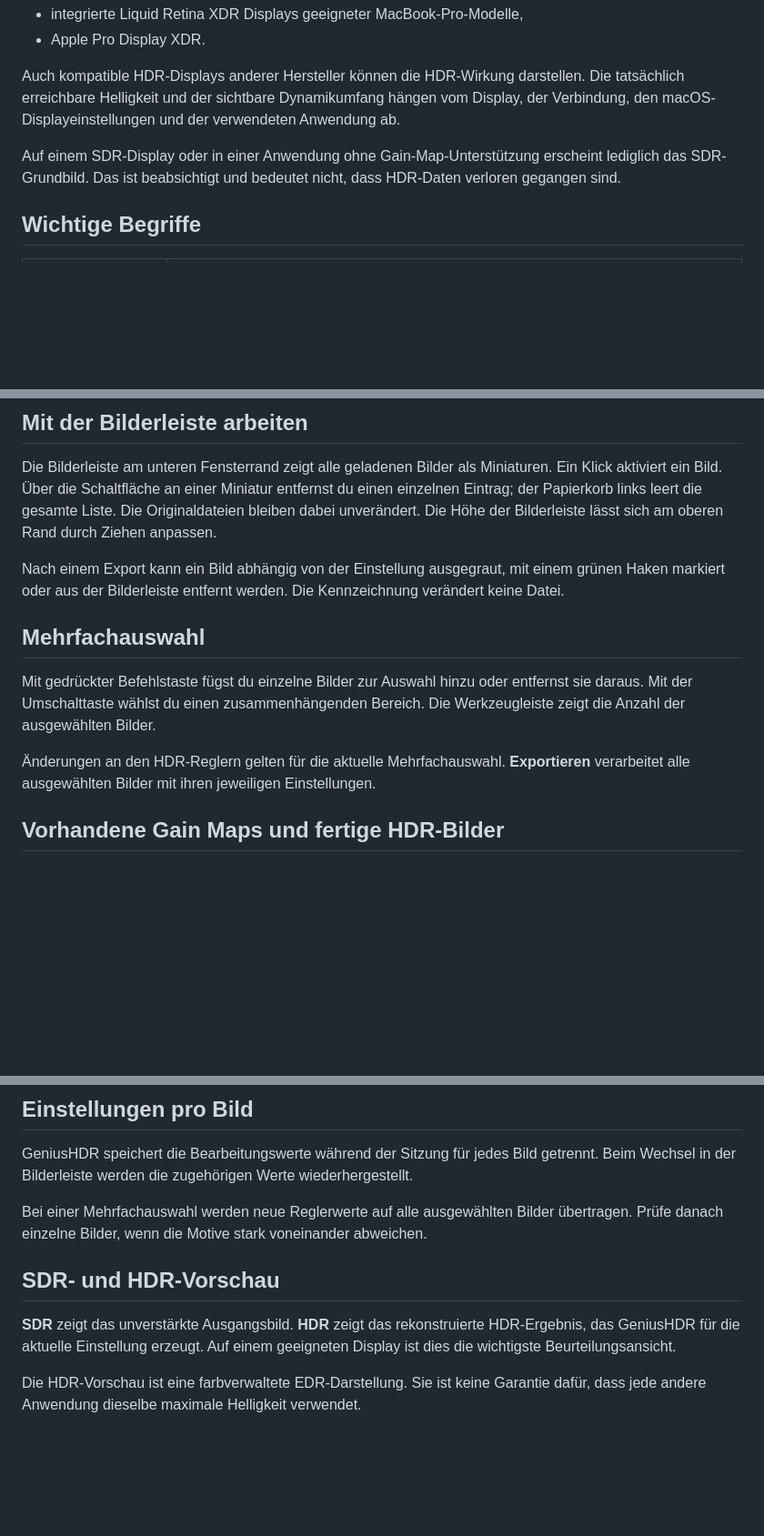
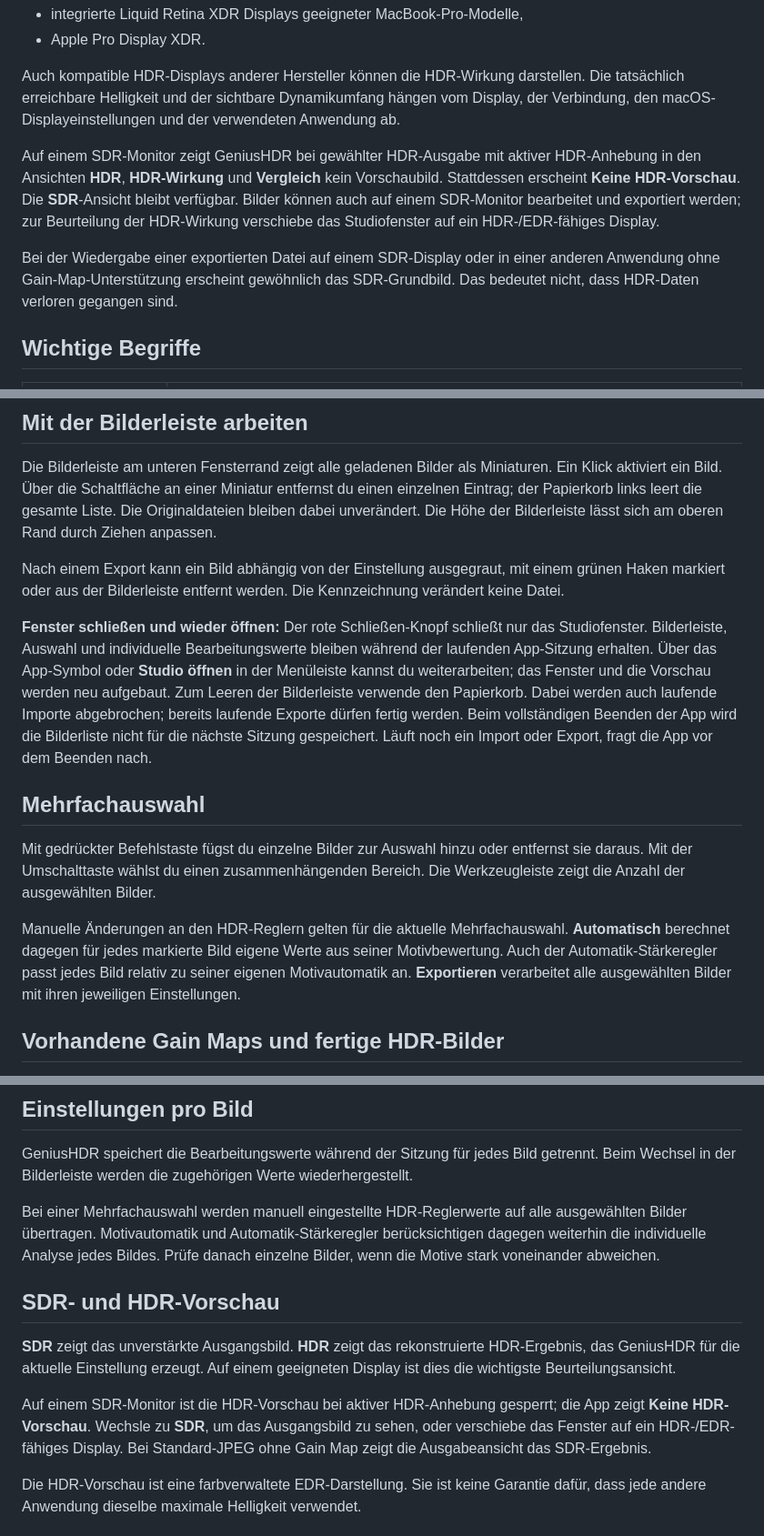
Before and after one commit to 6j8mbtwbz2-cyber/markus-ball-app-support, a Markdown page: geniushdr/source/manual-de.md, 3 parts joined by grey strips. Shown at 91% size. GitHub-like rendering; blank space fills up the shorter version.

Commit message:
Sync GeniusHDR manual sources with current app behavior

```diff
--- a/geniushdr/source/manual-de.md
+++ b/geniushdr/source/manual-de.md
@@ -58,7 +58,9 @@ Besonders geeignet sind Apples XDR-Displays, beispielsweise:
 
 Auch kompatible HDR-Displays anderer Hersteller können die HDR-Wirkung darstellen. Die tatsächlich erreichbare Helligkeit und der sichtbare Dynamikumfang hängen vom Display, der Verbindung, den macOS-Displayeinstellungen und der verwendeten Anwendung ab.
 
-Auf einem SDR-Display oder in einer Anwendung ohne Gain-Map-Unterstützung erscheint lediglich das SDR-Grundbild. Das ist beabsichtigt und bedeutet nicht, dass HDR-Daten verloren gegangen sind.
+Auf einem SDR-Monitor zeigt GeniusHDR bei gewählter HDR-Ausgabe mit aktiver HDR-Anhebung in den Ansichten **HDR**, **HDR-Wirkung** und **Vergleich** kein Vorschaubild. Stattdessen erscheint **Keine HDR-Vorschau**. Die **SDR**-Ansicht bleibt verfügbar. Bilder können auch auf einem SDR-Monitor bearbeitet und exportiert werden; zur Beurteilung der HDR-Wirkung verschiebe das Studiofenster auf ein HDR-/EDR-fähiges Display.
+
+Bei der Wiedergabe einer exportierten Datei auf einem SDR-Display oder in einer anderen Anwendung ohne Gain-Map-Unterstützung erscheint gewöhnlich das SDR-Grundbild. Das bedeutet nicht, dass HDR-Daten verloren gegangen sind.
 
 <a id="section-08-key-terms"></a>
 ## Wichtige Begriffe
@@ -121,12 +123,14 @@ Die Bilderleiste am unteren Fensterrand zeigt alle geladenen Bilder als Miniatur
 
 Nach einem Export kann ein Bild abhängig von der Einstellung ausgegraut, mit einem grünen Haken markiert oder aus der Bilderleiste entfernt werden. Die Kennzeichnung verändert keine Datei.
 
+**Fenster schließen und wieder öffnen:** Der rote Schließen-Knopf schließt nur das Studiofenster. Bilderleiste, Auswahl und individuelle Bearbeitungswerte bleiben während der laufenden App-Sitzung erhalten. Über das App-Symbol oder **Studio öffnen** in der Menüleiste kannst du weiterarbeiten; das Fenster und die Vorschau werden neu aufgebaut. Zum Leeren der Bilderleiste verwende den Papierkorb. Dabei werden auch laufende Importe abgebrochen; bereits laufende Exporte dürfen fertig werden. Beim vollständigen Beenden der App wird die Bilderliste nicht für die nächste Sitzung gespeichert. Läuft noch ein Import oder Export, fragt die App vor dem Beenden nach.
+
 <a id="section-14-multiple-selection"></a>
 ## Mehrfachauswahl
 
 Mit gedrückter Befehlstaste fügst du einzelne Bilder zur Auswahl hinzu oder entfernst sie daraus. Mit der Umschalttaste wählst du einen zusammenhängenden Bereich. Die Werkzeugleiste zeigt die Anzahl der ausgewählten Bilder.
 
-Änderungen an den HDR-Reglern gelten für die aktuelle Mehrfachauswahl. **Exportieren** verarbeitet alle ausgewählten Bilder mit ihren jeweiligen Einstellungen.
+Manuelle Änderungen an den HDR-Reglern gelten für die aktuelle Mehrfachauswahl. **Automatisch** berechnet dagegen für jedes markierte Bild eigene Werte aus seiner Motivbewertung. Auch der Automatik-Stärkeregler passt jedes Bild relativ zu seiner eigenen Motivautomatik an. **Exportieren** verarbeitet alle ausgewählten Bilder mit ihren jeweiligen Einstellungen.
 
 <a id="section-15-existing-gain-maps-and-finished-hdr-images"></a>
 ## Vorhandene Gain Maps und fertige HDR-Bilder
@@ -189,12 +195,14 @@ Das Zurücksetzen betrifft nur den jeweiligen Bearbeitungswert und verändert ni
 
 GeniusHDR speichert die Bearbeitungswerte während der Sitzung für jedes Bild getrennt. Beim Wechsel in der Bilderleiste werden die zugehörigen Werte wiederhergestellt.
 
-Bei einer Mehrfachauswahl werden neue Reglerwerte auf alle ausgewählten Bilder übertragen. Prüfe danach einzelne Bilder, wenn die Motive stark voneinander abweichen.
+Bei einer Mehrfachauswahl werden manuell eingestellte HDR-Reglerwerte auf alle ausgewählten Bilder übertragen. Motivautomatik und Automatik-Stärkeregler berücksichtigen dagegen weiterhin die individuelle Analyse jedes Bildes. Prüfe danach einzelne Bilder, wenn die Motive stark voneinander abweichen.
 
 <a id="section-24-sdr-and-hdr-preview"></a>
 ## SDR- und HDR-Vorschau
 
 **SDR** zeigt das unverstärkte Ausgangsbild. **HDR** zeigt das rekonstruierte HDR-Ergebnis, das GeniusHDR für die aktuelle Einstellung erzeugt. Auf einem geeigneten Display ist dies die wichtigste Beurteilungsansicht.
+
+Auf einem SDR-Monitor ist die HDR-Vorschau bei aktiver HDR-Anhebung gesperrt; die App zeigt **Keine HDR-Vorschau**. Wechsle zu **SDR**, um das Ausgangsbild zu sehen, oder verschiebe das Fenster auf ein HDR-/EDR-fähiges Display. Bei Standard-JPEG ohne Gain Map zeigt die Ausgabeansicht das SDR-Ergebnis.
 
 Die HDR-Vorschau ist eine farbverwaltete EDR-Darstellung. Sie ist keine Garantie dafür, dass jede andere Anwendung dieselbe maximale Helligkeit verwendet.
 
```
Also changed, not shown: other parts of geniushdr/source/manual-de.md (+9 -1 lines), geniushdr/source/manual-en.md (+18 -4 lines).
